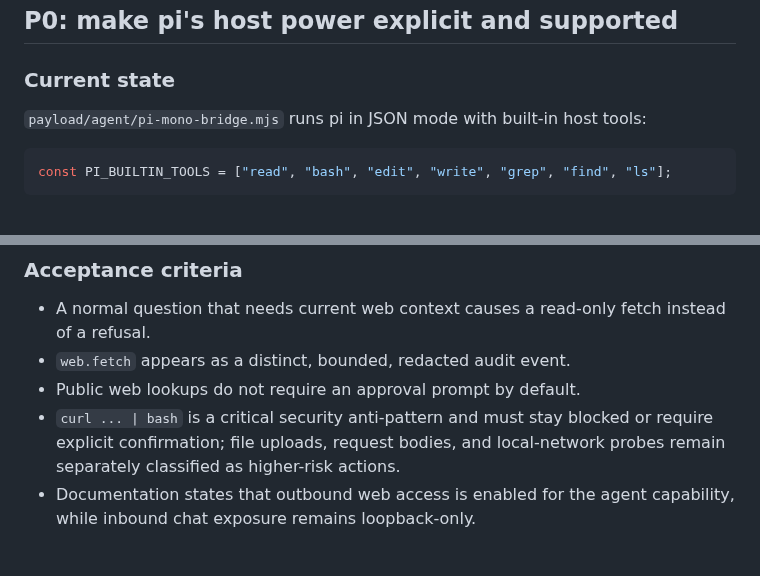
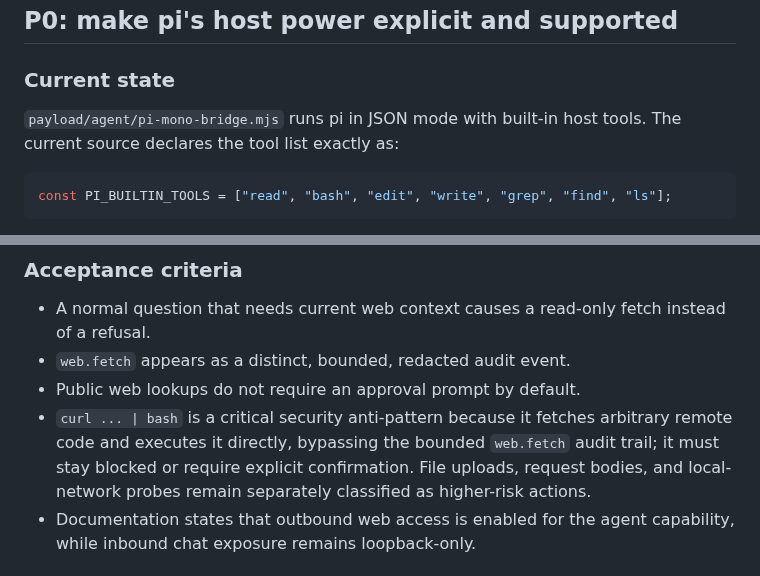
Before and after one commit to japer-technology/ubuntu-zombie, a Markdown page: docs/analysis/improvements-2.md, 2 parts joined by grey strips. GitHub-like rendering.

Commit message:
Clarify improvements 2 security notes

````diff
--- a/docs/analysis/improvements-2.md
+++ b/docs/analysis/improvements-2.md
@@ -103,7 +103,7 @@ make that true.
 ### Current state
 
 `payload/agent/pi-mono-bridge.mjs` runs pi in JSON mode with built-in host
-tools:
+tools. The current source declares the tool list exactly as:
 
 ```js
 const PI_BUILTIN_TOOLS = ["read", "bash", "edit", "write", "grep", "find", "ls"];
@@ -224,10 +224,11 @@ for uploading local secrets or command output to arbitrary services.
   fetch instead of a refusal.
 - `web.fetch` appears as a distinct, bounded, redacted audit event.
 - Public web lookups do not require an approval prompt by default.
-- `curl ... | bash` is a critical security anti-pattern and must stay
-  blocked or require explicit confirmation; file uploads, request bodies,
-  and local-network probes remain separately classified as higher-risk
-  actions.
+- `curl ... | bash` is a critical security anti-pattern because it
+  fetches arbitrary remote code and executes it directly, bypassing the
+  bounded `web.fetch` audit trail; it must stay blocked or require explicit
+  confirmation. File uploads, request bodies, and local-network probes
+  remain separately classified as higher-risk actions.
 - Documentation states that outbound web access is enabled for the agent
   capability, while inbound chat exposure remains loopback-only.
 
````
